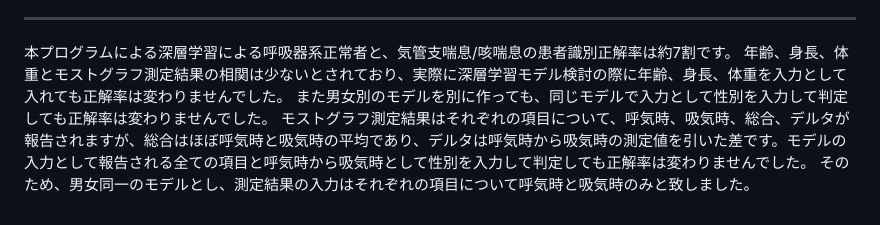
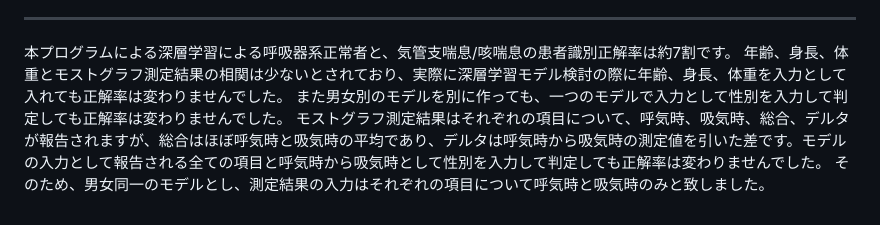
Before and after one commit to sumi-yuki/mostgraph, a Markdown page: README.md, the part around the change. GitHub-like rendering.

```diff
--- a/README.md
+++ b/README.md
@@ -38,6 +38,6 @@ Therefore, we used the single model for men and women, and input only measuremen
 ***
 本プログラムによる深層学習による呼吸器系正常者と、気管支喘息/咳喘息の患者識別正解率は約7割です。
 年齢、身長、体重とモストグラフ測定結果の相関は少ないとされており、実際に深層学習モデル検討の際に年齢、身長、体重を入力として入れても正解率は変わりませんでした。
-また男女別のモデルを別に作っても、同じモデルで入力として性別を入力して判定しても正解率は変わりませんでした。
+また男女別のモデルを別に作っても、一つのモデルで入力として性別を入力して判定しても正解率は変わりませんでした。
 モストグラフ測定結果はそれぞれの項目について、呼気時、吸気時、総合、デルタが報告されますが、総合はほぼ呼気時と吸気時の平均であり、デルタは呼気時から吸気時の測定値を引いた差です。モデルの入力として報告される全ての項目と呼気時から吸気時として性別を入力して判定しても正解率は変わりませんでした。
 そのため、男女同一のモデルとし、測定結果の入力はそれぞれの項目について呼気時と吸気時のみと致しました。
```
